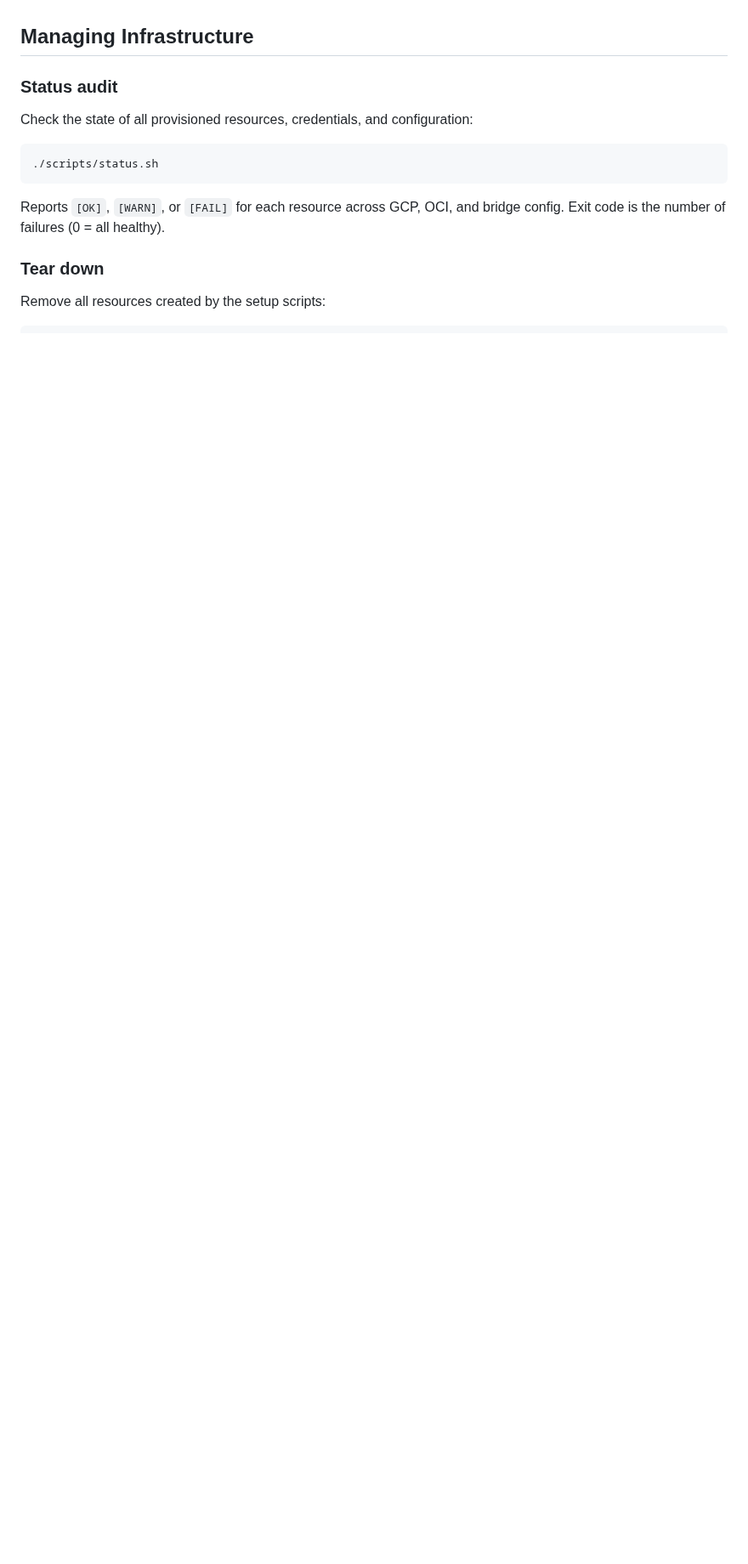
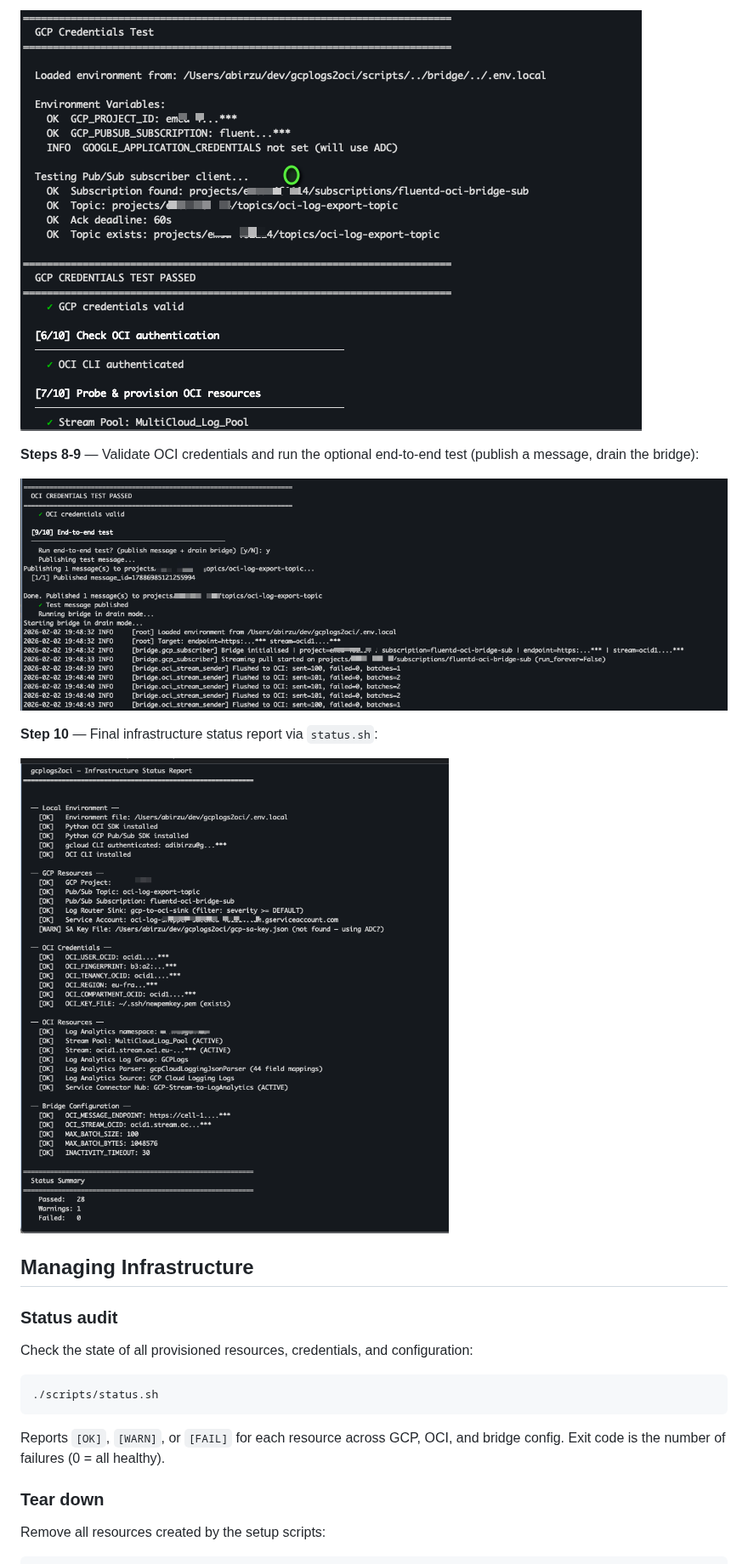
Before and after one commit to adibirzu/gcplogs2oci, a Markdown page: README.md, the part around one of its changes. Shown at 85% size. Rendered like a GitHub page; pictures changed too: images/gcp-setup-3.png (added), images/gcp-setup-4.png (added), images/gcp-setup-5.png (added); blank space fills up the shorter version.

```diff
--- a/README.md
+++ b/README.md
@@ -167,3 +223,12 @@ See [docs/QUICKSTART.md](docs/QUICKSTART.md) for the full walkthrough.
+![Steps 5-7: GCP credential validation, OCI auth, OCI resource probing](images/gcp-setup-3.png)
+
+**Steps 8-9** — Validate OCI credentials and run the optional end-to-end test (publish a message, drain the bridge):
+
+![Steps 8-9: OCI credential validation and end-to-end test](images/gcp-setup-4.png)
+
+**Step 10** — Final infrastructure status report via `status.sh`:
+
+![Step 10: final status report](images/gcp-setup-5.png)
 
 ## Managing Infrastructure
 
```
Also changed, not shown: other parts of README.md (+69 -13 lines), images/gcp-setup-1.png (added), images/gcp-setup-2.png (added), images/gcp-setup.png (added), 2 other files.
